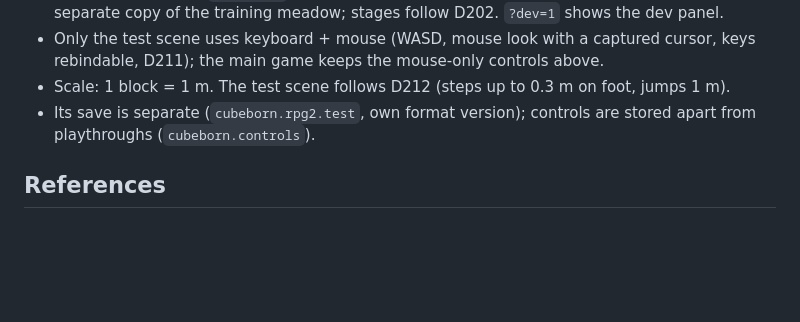
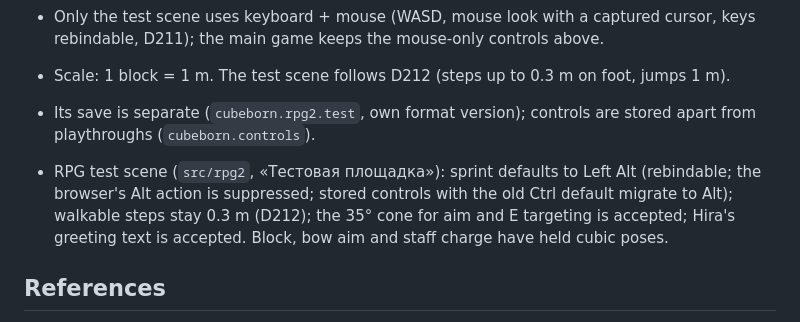
Before and after one commit to 1nparad1se/CubeBornV2, a Markdown page: CLAUDE.md, the part around the change. GitHub-like rendering; blank space fills up the shorter version.

```diff
--- a/CLAUDE.md
+++ b/CLAUDE.md
@@ -47,6 +47,8 @@ Read this before changing the game. It holds the decisions the owner has already
 - Scale: 1 block = 1 m. The test scene follows D212 (steps up to 0.3 m on foot, jumps 1 m).
 - Its save is separate (`cubeborn.rpg2.test`, own format version); controls are stored apart from playthroughs (`cubeborn.controls`).
 
+- RPG test scene (`src/rpg2`, «Тестовая площадка»): sprint defaults to Left Alt (rebindable; the browser's Alt action is suppressed; stored controls with the old Ctrl default migrate to Alt); walkable steps stay 0.3 m (D212); the 35° cone for aim and E targeting is accepted; Hira's greeting text is accepted. Block, bow aim and staff charge have held cubic poses.
+
 ## References
 - The owner's reference pictures live in [docs/references/](docs/references/README.md) (ground blocks 1–46, block transitions, winter, forest, desert and swamp plants, swamp and desert trees). Look there before changing ground blocks, textures, plants, trees or biomes, and match their style: small pixel squares, mixed materials blended in ragged pixel patches.
 
```
Also changed, not shown: docs/rpg2/HANDOVER.md (+16 -9 lines), docs/rpg2/IMPLEMENTATION.md (+9 -18 lines).
